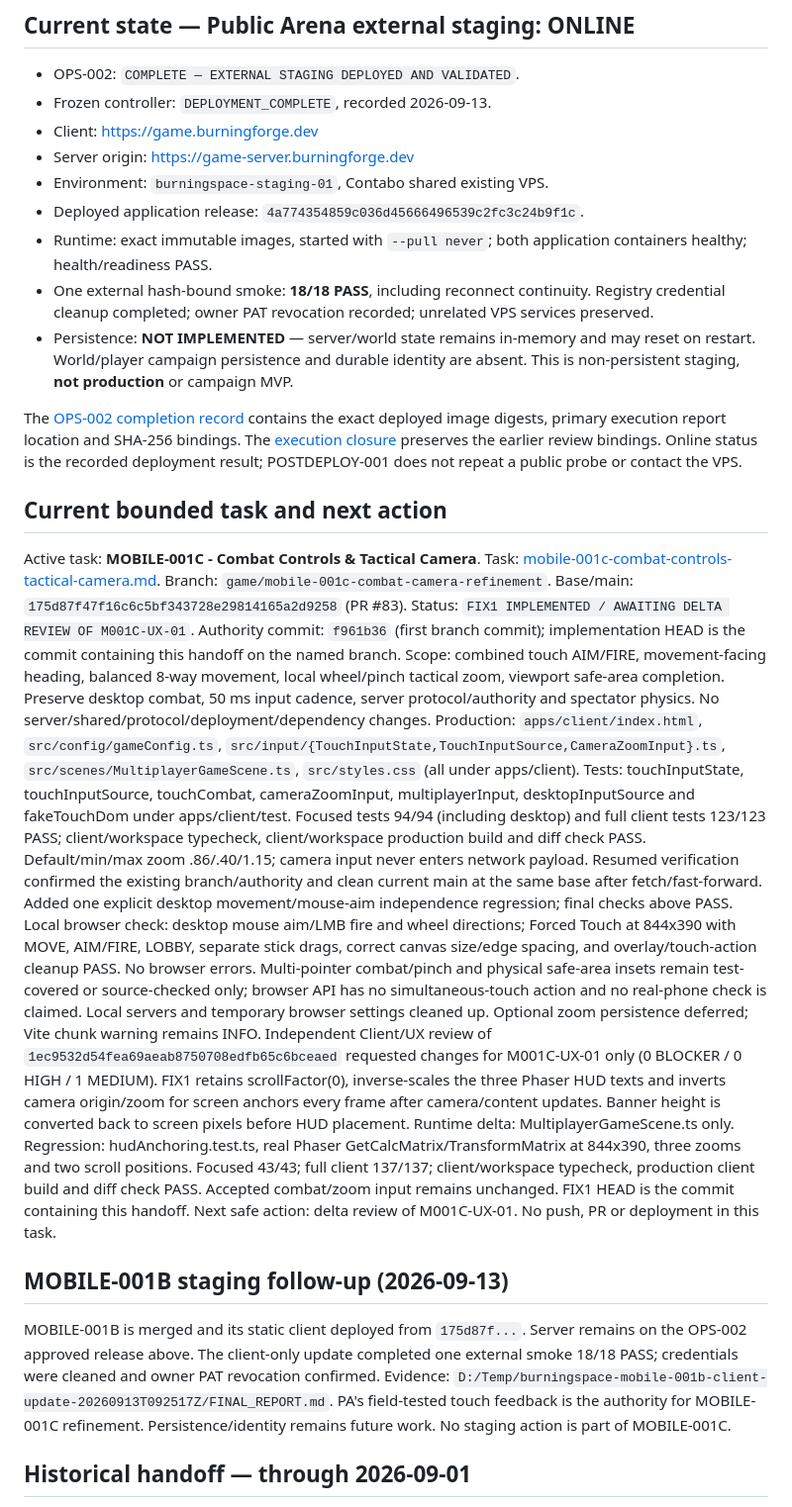
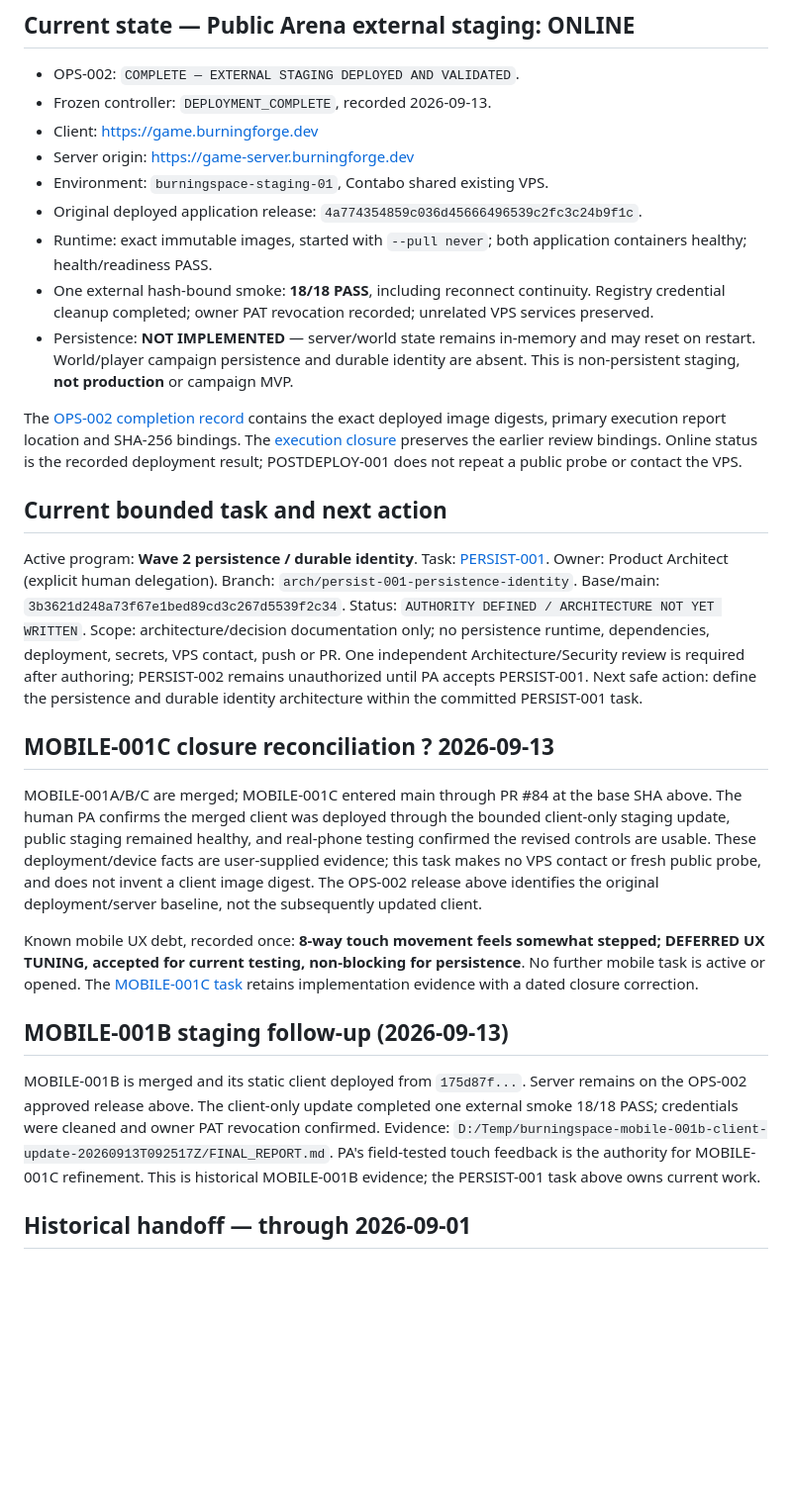
Before and after one commit to pittonje/BurningSpace, a Markdown page: docs/handoffs/CURRENT.md, the part around the change. Shown at 99% size. Rendered like a GitHub page; blank space fills up the shorter version.

Commit message:
PERSIST-001 — Define persistence and identity architecture task

```diff
--- a/docs/handoffs/CURRENT.md
+++ b/docs/handoffs/CURRENT.md
@@ -10,7 +10,7 @@ Updated by: Codex — MOBILE-001C FIX1 HUD anchoring
 - Client: https://game.burningforge.dev
 - Server origin: https://game-server.burningforge.dev
 - Environment: `burningspace-staging-01`, Contabo shared existing VPS.
-- Deployed application release: `4a774354859c036d45666496539c2fc3c24b9f1c`.
+- Original deployed application release: `4a774354859c036d45666496539c2fc3c24b9f1c`.
 - Runtime: exact immutable images, started with `--pull never`; both
   application containers healthy; health/readiness PASS.
 - One external hash-bound smoke: **18/18 PASS**, including reconnect
@@ -29,47 +29,34 @@ result; POSTDEPLOY-001 does not repeat a public probe or contact the VPS.
 
 ## Current bounded task and next action
 
-Active task: **MOBILE-001C - Combat Controls & Tactical Camera**.
-Task: [mobile-001c-combat-controls-tactical-camera.md](../tasks/mobile-001c-combat-controls-tactical-camera.md).
-Branch: `game/mobile-001c-combat-camera-refinement`.
-Base/main: `175d87f47f16c6c5bf343728e29814165a2d9258` (PR #83).
-Status: `FIX1 IMPLEMENTED / AWAITING DELTA REVIEW OF M001C-UX-01`.
-Authority commit: `f961b36` (first branch commit); implementation HEAD is the
-commit containing this handoff on the named branch.
-Scope: combined touch AIM/FIRE, movement-facing heading, balanced 8-way
-movement, local wheel/pinch tactical zoom, viewport safe-area completion.
-Preserve desktop combat, 50 ms input cadence, server protocol/authority and
-spectator physics. No server/shared/protocol/deployment/dependency changes.
-Production: `apps/client/index.html`, `src/config/gameConfig.ts`,
-`src/input/{TouchInputState,TouchInputSource,CameraZoomInput}.ts`,
-`src/scenes/MultiplayerGameScene.ts`, `src/styles.css` (all under apps/client).
-Tests: touchInputState, touchInputSource, touchCombat, cameraZoomInput,
-multiplayerInput, desktopInputSource and fakeTouchDom under apps/client/test.
-Focused tests 94/94 (including desktop) and full client tests 123/123 PASS;
-client/workspace typecheck, client/workspace production build and diff check PASS.
-Default/min/max zoom .86/.40/1.15; camera input never enters network payload.
-Resumed verification confirmed the existing branch/authority and clean current
-main at the same base after fetch/fast-forward. Added one explicit desktop
-movement/mouse-aim independence regression; final checks above PASS.
-Local browser check: desktop mouse aim/LMB fire and wheel directions; Forced
-Touch at 844x390 with MOVE, AIM/FIRE, LOBBY, separate stick drags, correct canvas
-size/edge spacing, and overlay/touch-action cleanup PASS. No browser errors.
-Multi-pointer combat/pinch and physical safe-area insets remain test-covered
-or source-checked only; browser API has no simultaneous-touch action and no
-real-phone check is claimed. Local servers and temporary browser settings
-cleaned up. Optional zoom persistence deferred; Vite chunk warning remains INFO.
-Independent Client/UX review of `1ec9532d54fea69aeab8750708edfb65c6bceaed`
-requested changes for M001C-UX-01 only (0 BLOCKER / 0 HIGH / 1 MEDIUM).
-FIX1 retains scrollFactor(0), inverse-scales the three Phaser HUD texts and
-inverts camera origin/zoom for screen anchors every frame after camera/content
-updates. Banner height is converted back to screen pixels before HUD placement.
-Runtime delta: MultiplayerGameScene.ts only. Regression: hudAnchoring.test.ts,
-real Phaser GetCalcMatrix/TransformMatrix at 844x390, three zooms and two scroll
-positions. Focused 43/43; full client 137/137; client/workspace typecheck,
-production client build and diff check PASS. Accepted combat/zoom input remains
-unchanged. FIX1 HEAD is the commit containing this handoff.
-Next safe action: delta review of M001C-UX-01.
-No push, PR or deployment in this task.
+Active program: **Wave 2 persistence / durable identity**.
+Task: [PERSIST-001](../tasks/persist-001-persistence-identity-architecture.md).
+Owner: Product Architect (explicit human delegation).
+Branch: `arch/persist-001-persistence-identity`.
+Base/main: `3b3621d248a73f67e1bed89cd3c267d5539f2c34`.
+Status: `AUTHORITY DEFINED / ARCHITECTURE NOT YET WRITTEN`.
+Scope: architecture/decision documentation only; no persistence runtime,
+dependencies, deployment, secrets, VPS contact, push or PR.
+One independent Architecture/Security review is required after authoring;
+PERSIST-002 remains unauthorized until PA accepts PERSIST-001.
+Next safe action: define the persistence and durable identity architecture
+within the committed PERSIST-001 task.
+
+## MOBILE-001C closure reconciliation ? 2026-09-13
+
+MOBILE-001A/B/C are merged; MOBILE-001C entered main through PR #84 at the base
+SHA above. The human PA confirms the merged client was deployed through the
+bounded client-only staging update, public staging remained healthy, and real-phone
+testing confirmed the revised controls are usable. These deployment/device facts
+are user-supplied evidence; this task makes no VPS contact or fresh public probe,
+and does not invent a client image digest. The OPS-002 release above identifies
+the original deployment/server baseline, not the subsequently updated client.
+
+Known mobile UX debt, recorded once: **8-way touch movement feels somewhat
+stepped; DEFERRED UX TUNING, accepted for current testing, non-blocking for
+persistence**. No further mobile task is active or opened.
+The [MOBILE-001C task](../tasks/mobile-001c-combat-controls-tactical-camera.md)
+retains implementation evidence with a dated closure correction.
 
 ## MOBILE-001B staging follow-up (2026-09-13)
 
@@ -78,7 +65,7 @@ Server remains on the OPS-002 approved release above. The client-only update
 completed one external smoke 18/18 PASS; credentials were cleaned and owner PAT
 revocation confirmed. Evidence: `D:/Temp/burningspace-mobile-001b-client-update-20260913T092517Z/FINAL_REPORT.md`.
 PA's field-tested touch feedback is the authority for MOBILE-001C refinement.
-Persistence/identity remains future work. No staging action is part of MOBILE-001C.
+This is historical MOBILE-001B evidence; the PERSIST-001 task above owns current work.
 
 ## Historical handoff — through 2026-09-01
 
```
Also changed, not shown: docs/tasks/persist-001-persistence-identity-architecture.md (added, +99 -0 lines).
